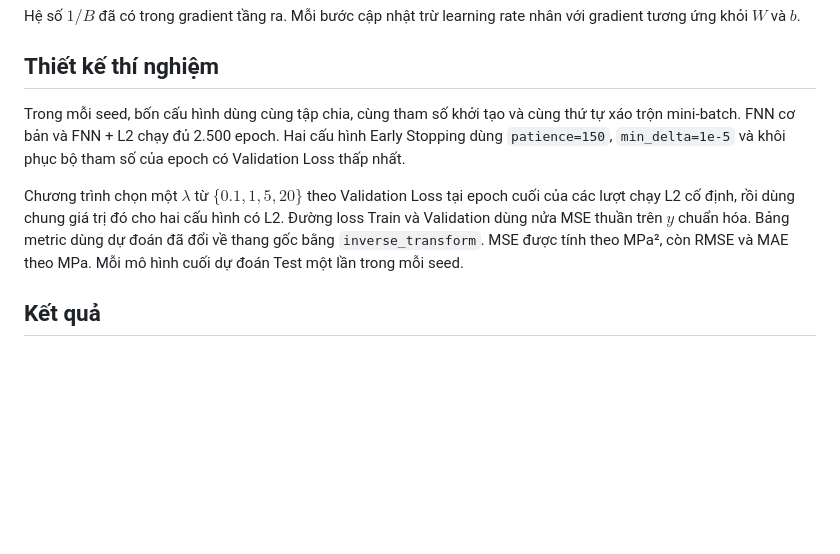
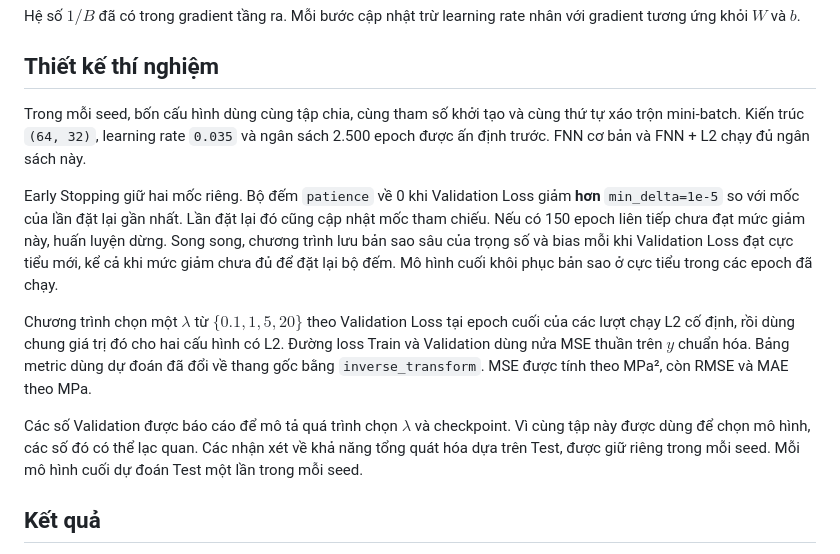
Before and after one commit to Huyngaongow/ckma, a Markdown page: report/cau1.md, the part around one of its changes. Drawn GitHub-style; blank space fills up the shorter version.

```diff
--- a/report/cau1.md
+++ b/report/cau1.md
@@ -39,9 +39,13 @@ Hệ số $1/B$ đã có trong gradient tầng ra. Mỗi bước cập nhật tr
 
 ## Thiết kế thí nghiệm
 
-Trong mỗi seed, bốn cấu hình dùng cùng tập chia, cùng tham số khởi tạo và cùng thứ tự xáo trộn mini-batch. FNN cơ bản và FNN + L2 chạy đủ 2.500 epoch. Hai cấu hình Early Stopping dùng `patience=150`, `min_delta=1e-5` và khôi phục bộ tham số của epoch có Validation Loss thấp nhất.
+Trong mỗi seed, bốn cấu hình dùng cùng tập chia, cùng tham số khởi tạo và cùng thứ tự xáo trộn mini-batch. Kiến trúc `(64, 32)`, learning rate `0.035` và ngân sách 2.500 epoch được ấn định trước. FNN cơ bản và FNN + L2 chạy đủ ngân sách này.
 
-Chương trình chọn một $\lambda$ từ $\{0.1, 1, 5, 20\}$ theo Validation Loss tại epoch cuối của các lượt chạy L2 cố định, rồi dùng chung giá trị đó cho hai cấu hình có L2. Đường loss Train và Validation dùng nửa MSE thuần trên $y$ chuẩn hóa. Bảng metric dùng dự đoán đã đổi về thang gốc bằng `inverse_transform`. MSE được tính theo MPa², còn RMSE và MAE theo MPa. Mỗi mô hình cuối dự đoán Test một lần trong mỗi seed.
+Early Stopping giữ hai mốc riêng. Bộ đếm `patience` về 0 khi Validation Loss giảm **hơn** `min_delta=1e-5` so với mốc của lần đặt lại gần nhất. Lần đặt lại đó cũng cập nhật mốc tham chiếu. Nếu có 150 epoch liên tiếp chưa đạt mức giảm này, huấn luyện dừng. Song song, chương trình lưu bản sao sâu của trọng số và bias mỗi khi Validation Loss đạt cực tiểu mới, kể cả khi mức giảm chưa đủ để đặt lại bộ đếm. Mô hình cuối khôi phục bản sao ở cực tiểu trong các epoch đã chạy.
+
+Chương trình chọn một $\lambda$ từ $\{0.1, 1, 5, 20\}$ theo Validation Loss tại epoch cuối của các lượt chạy L2 cố định, rồi dùng chung giá trị đó cho hai cấu hình có L2. Đường loss Train và Validation dùng nửa MSE thuần trên $y$ chuẩn hóa. Bảng metric dùng dự đoán đã đổi về thang gốc bằng `inverse_transform`. MSE được tính theo MPa², còn RMSE và MAE theo MPa.
+
+Các số Validation được báo cáo để mô tả quá trình chọn $\lambda$ và checkpoint. Vì cùng tập này được dùng để chọn mô hình, các số đó có thể lạc quan. Các nhận xét về khả năng tổng quát hóa dựa trên Test, được giữ riêng trong mỗi seed. Mỗi mô hình cuối dự đoán Test một lần trong mỗi seed.
 
 ## Kết quả
 
```
Also changed, not shown: other parts of report/cau1.md (+23 -1 lines), report/cau1_overfit.png (added).
